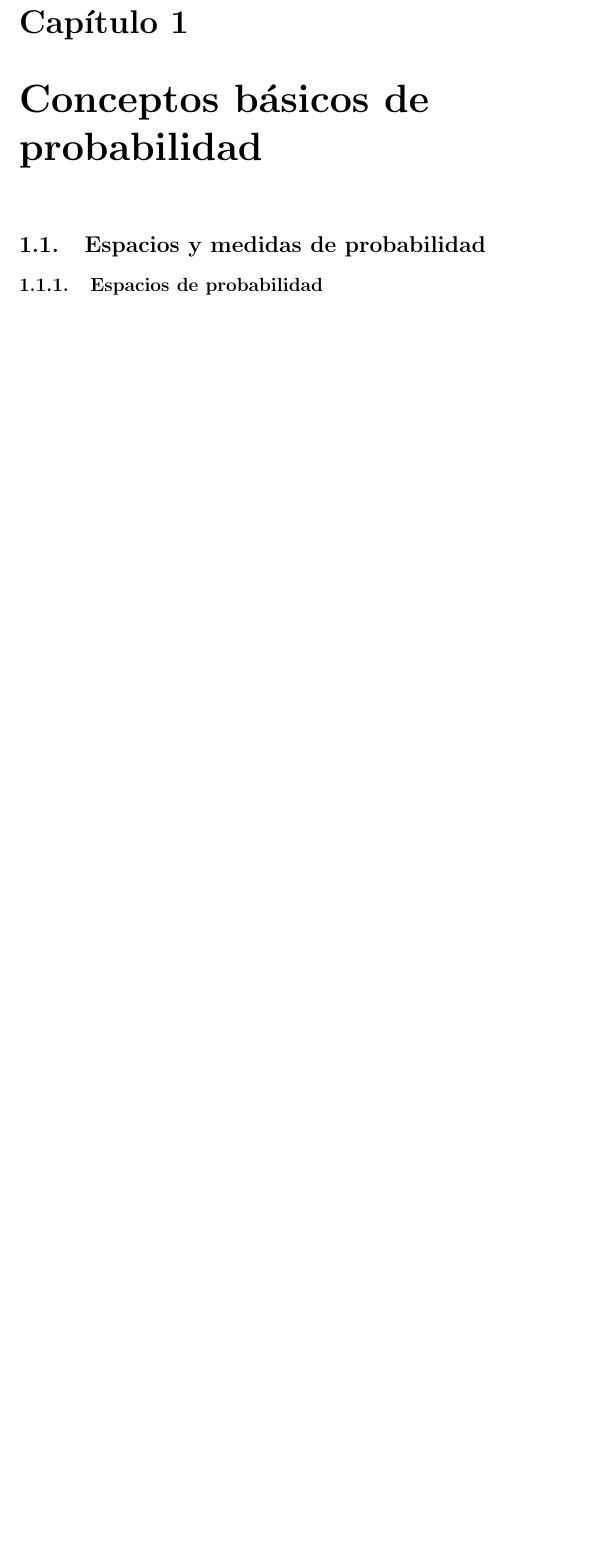
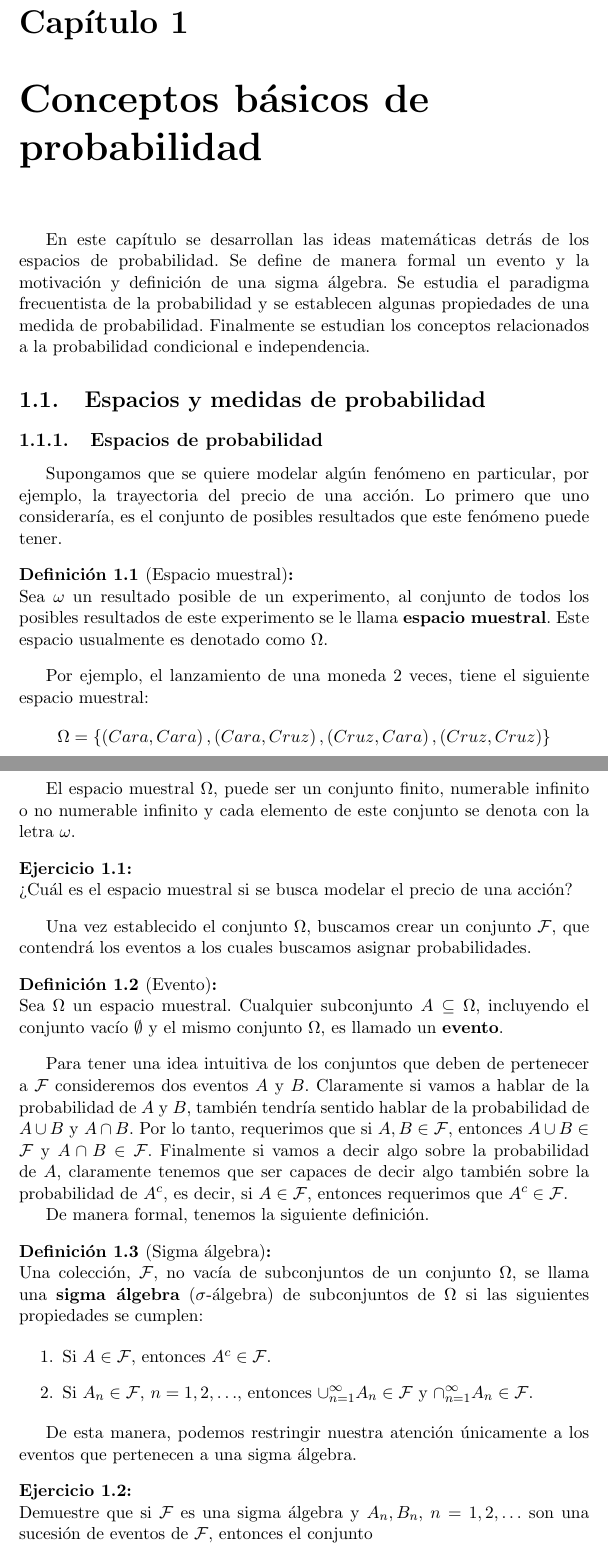
Before and after one commit to ppbto-github/estadistica-probabilidad, a LaTeX document (notas/notas_probabilidad.tex): part of page 5 of 6 before the commit and two parts of pages 5 and 6 of 8 after it, the two joined at a grey line, cut so that both start at the same text, the shorter picture padded with empty space. Compiled offline with pdfLaTeX.

Commit message:
Agrega sección espacios de probabilidad

```diff
--- a/notas/notas_probabilidad.tex
+++ b/notas/notas_probabilidad.tex
@@ -84,6 +84,7 @@
 
 \chapter{Conceptos básicos de probabilidad}
 \label{capitulo:conceptos basicos}
+En este capítulo se desarrollan las ideas matemáticas detrás de los espacios de probabilidad. Se define de manera formal un evento y la motivación y definición de una sigma álgebra. Se estudia el paradigma frecuentista de la probabilidad y se establecen algunas propiedades de una medida de probabilidad. Finalmente se estudian los conceptos relacionados a la probabilidad condicional e independencia.
 
 \section{Espacios y medidas de probabilidad}
 \label{seccion:espacios y medidas de probabilidad}
@@ -93,3 +94,48 @@
 %Espacio muestral y ejemplos (prob for ML pag 1)
 %Definición de evento (prob for ML pag 2)
 %Motivación y definición de sigma álgebra (Hoel pag 6)
+
+Supongamos que se quiere modelar algún fenómeno en particular, por ejemplo, la trayectoria del precio de una acción. Lo primero que uno consideraría, es el conjunto de posibles resultados que este fenómeno puede tener.
+
+\begin{definicion}[Espacio muestral]
+\label{definicion: espacio muestral}
+Sea $\omega$ un resultado posible de un experimento, al conjunto de todos los posibles resultados de este experimento se le llama \textbf{espacio muestral}. Este espacio usualmente es denotado como $\Omega$.
+\end{definicion}
+
+Por ejemplo, el lanzamiento de una moneda $2$ veces, tiene el siguiente espacio muestral:
+$$
+\Omega = \{\left(Cara,Cara\right), \left(Cara,Cruz\right),\left(Cruz,Cara\right), \left(Cruz,Cruz\right)  \}
+$$
+
+El espacio muestral $\Omega$, puede ser un conjunto finito, numerable infinito o no numerable infinito y cada elemento de este conjunto se denota con la letra $\omega$.
+
+\begin{ejercicio}
+¿Cuál es  el espacio muestral si se busca modelar el precio de una acción?
+\end{ejercicio}
+
+Una vez establecido el conjunto $\Omega$, buscamos crear un conjunto $\mathcal{F}$, que contendrá los eventos a los cuales buscamos asignar probabilidades.
+
+\begin{definicion}[Evento]
+Sea $\Omega$ un espacio muestral. Cualquier subconjunto $A \subseteq \Omega$, incluyendo el conjunto vacío $\emptyset$ y el mismo conjunto $\Omega$, es llamado un \textbf{evento}.
+\end{definicion}
+
+Para tener una idea intuitiva de los conjuntos que deben de pertenecer a $\mathcal{F}$ consideremos dos eventos $A$ y $B$. Claramente si vamos a hablar de la probabilidad de $A$ y $B$, también tendría sentido hablar de la probabilidad de $A \cup B$ y $A \cap B$. Por lo tanto, requerimos que si $A, B \in \mathcal{F}$, entonces $A \cup B \in \mathcal{F}$ y  $A \cap B \in \mathcal{F}$. Finalmente si vamos a decir algo sobre la probabilidad de $A$, claramente tenemos que ser capaces de decir algo también sobre la probabilidad de $A^{c}$, es decir, si $A \in \mathcal{F}$, entonces requerimos que $A^{c} \in \mathcal{F}$.
+
+De manera formal, tenemos la siguiente definición.
+
+\begin{definicion}[Sigma álgebra]
+\label{definicion:sigma algebra}
+Una colección, $\mathcal{F}$, no vacía de subconjuntos de un conjunto $\Omega$, se llama una \textbf{sigma álgebra} ($\sigma$-álgebra) de subconjuntos de $\Omega$ si las siguientes propiedades se cumplen:
+
+\begin{enumerate}
+\item Si $A \in \mathcal{F}$, entonces $A^{c} \in \mathcal{F}$.
+
+\item Si $A_n \in \mathcal{F}$, $n = 1,2, \ldots$, entonces $\cup_{n=1}^{\infty}A_n \in \mathcal{F}$ y $\cap_{n=1}^{\infty}A_n \in \mathcal{F}$.
+\end{enumerate}
+
+\end{definicion}
+
+De esta manera, podemos restringir nuestra atención únicamente a los eventos que pertenecen a una sigma álgebra.
+
+\begin{ejercicio}
+Demuestre que si $\mathcal{F}$ es una sigma álgebra y $A_n, B_n$, $n=1,2,\ldots$ son una sucesión de eventos de $\mathcal{F}$, entonces el conjunto
```
Also changed, not shown: notas/notas_probabilidad.tex (13 more changed lines).
